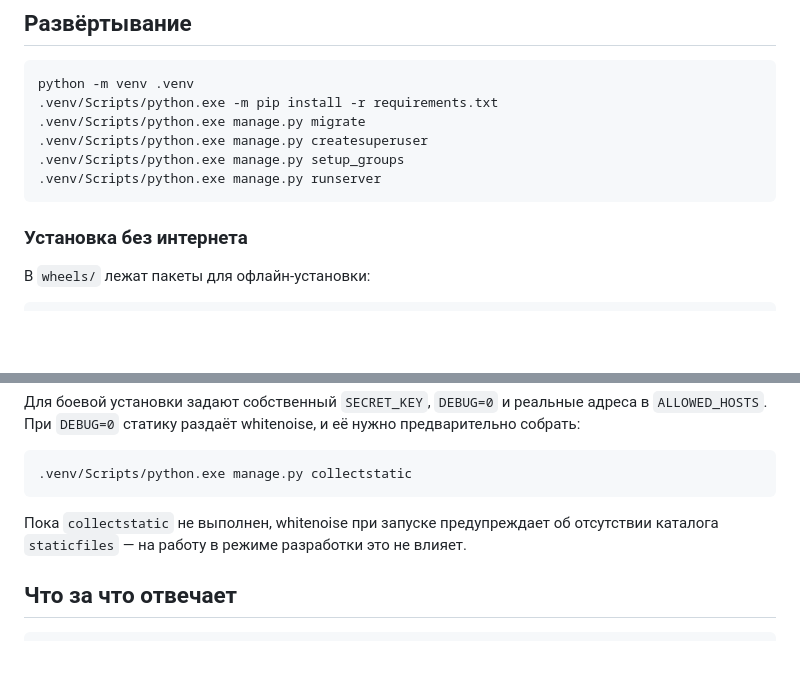
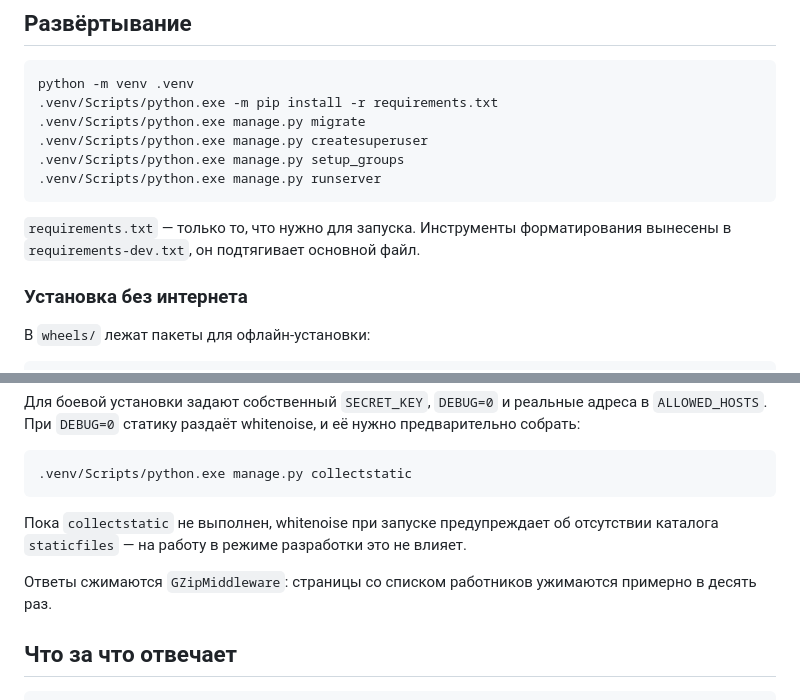
Before and after one commit to artinfly/elections, a Markdown page: README.md, 2 parts joined by grey strips. Drawn GitHub-style; blank space fills up the shorter version.

````diff
--- a/README.md
+++ b/README.md
@@ -19,6 +19,9 @@ python -m venv .venv
 .venv/Scripts/python.exe manage.py setup_groups
 .venv/Scripts/python.exe manage.py runserver
 ```
+
+`requirements.txt` — только то, что нужно для запуска. Инструменты форматирования
+вынесены в `requirements-dev.txt`, он подтягивает основной файл.
 
 ### Установка без интернета
 
@@ -56,6 +59,9 @@ python -m venv .venv
 Пока `collectstatic` не выполнен, whitenoise при запуске предупреждает об
 отсутствии каталога `staticfiles` — на работу в режиме разработки это не влияет.
 
+Ответы сжимаются `GZipMiddleware`: страницы со списком работников ужимаются
+примерно в десять раз.
+
 ## Что за что отвечает
 
 ```text
````
Also changed, not shown: other parts of README.md (+25 -12 lines).
